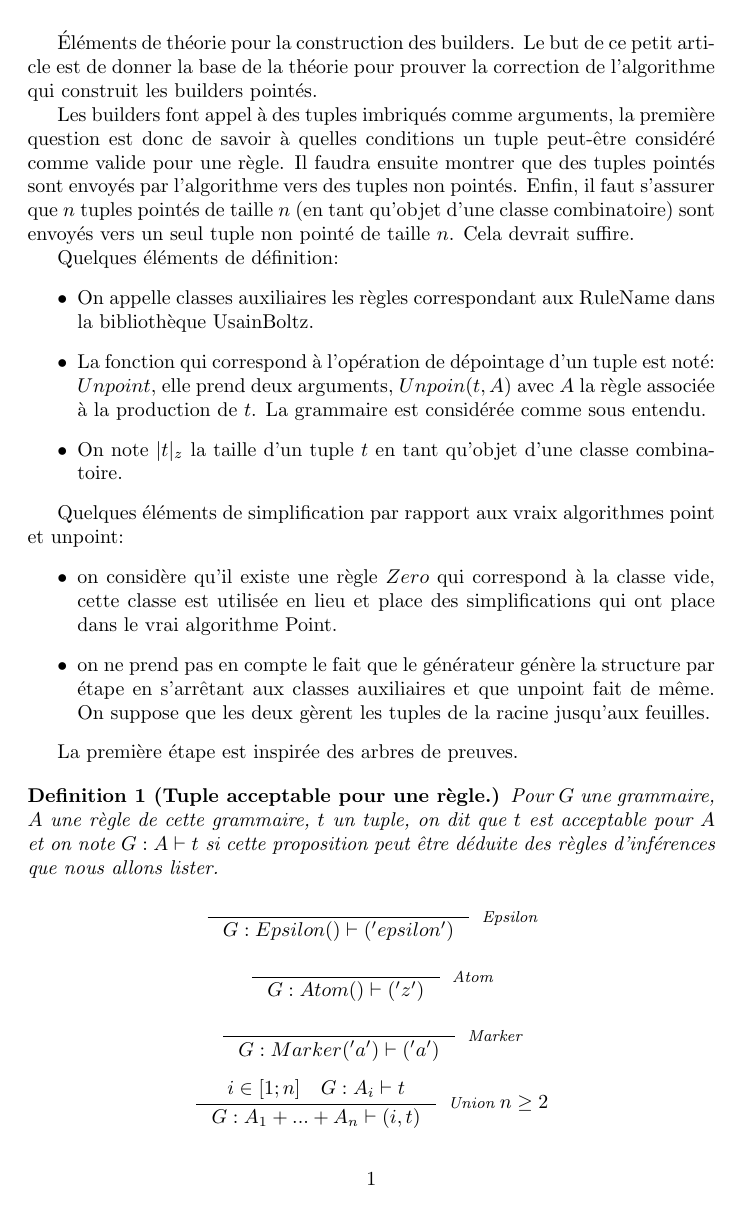
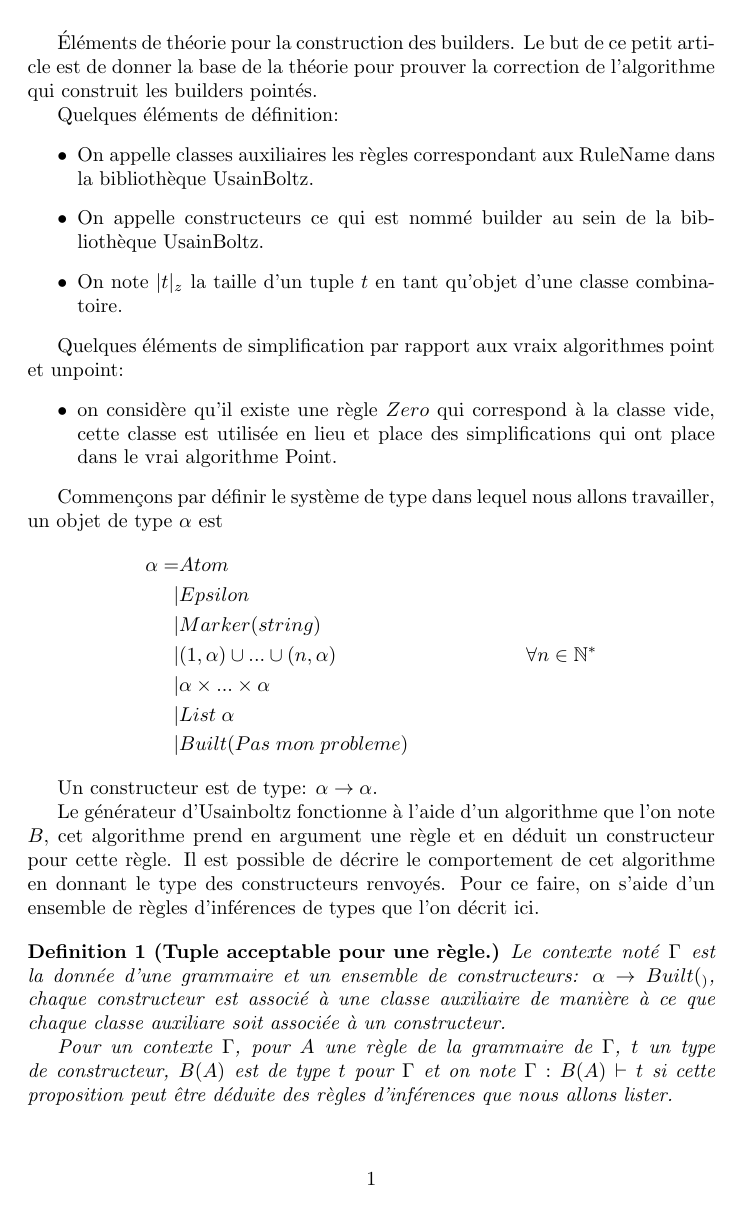
Before and after one commit to Scianar/pmeusainboltz, a LaTeX document (theorie/tuple_conversion/tc.tex): page 1 of 3 before the commit and page 1 of 4 after it. Compiled offline with pdfLaTeX.

Commit message:
feat: modification de la théorie pour la conversion de tuple

```diff
--- a/theorie/tuple_conversion/tc.tex
+++ b/theorie/tuple_conversion/tc.tex
@@ -1,5 +1,6 @@
 \documentclass{article}
 \usepackage{amsmath}
+\usepackage{amsfonts}
 \usepackage{semantic}
 \newtheorem{theorem}{Theorem}
 \newtheorem{proof}{Proof}
@@ -9,30 +10,39 @@
 \begin{document}
 Éléments de théorie pour la construction des builders. Le but de ce petit article est de donner la base de la théorie pour prouver la correction de l'algorithme qui construit les builders pointés.
 
-Les builders font appel à des tuples imbriqués comme arguments, la première question est donc de savoir à quelles conditions un tuple peut-être considéré comme valide pour une règle. Il faudra ensuite montrer que des tuples pointés sont envoyés par l'algorithme vers des tuples non pointés. Enfin, il faut s'assurer que $n$ tuples pointés de taille $n$ (en tant qu'objet d'une classe combinatoire) sont envoyés vers un seul tuple non pointé de taille $n$. Cela devrait suffire.
-
 Quelques éléments de définition:
 \begin{itemize}
 	\item On appelle classes auxiliaires les règles correspondant aux RuleName dans la bibliothèque UsainBoltz.
-	\item La fonction qui correspond à l'opération de dépointage d'un tuple est noté: $Unpoint$, elle prend deux arguments, $Unpoin(t,A)$ avec $A$ la règle associée à la production de $t$. La grammaire est considérée comme sous entendu.
+	\item On appelle constructeurs ce qui est nommé builder au sein de la bibliothèque UsainBoltz.
 	\item On note $|t|_z$ la taille d'un tuple $t$ en tant qu'objet d'une classe combinatoire.
 \end{itemize}
 
 Quelques éléments de simplification par rapport aux vraix algorithmes point et unpoint:
 \begin{itemize}
 	\item on considère qu'il existe une règle $Zero$ qui correspond à la classe vide, cette classe est utilisée en lieu et place des simplifications qui ont place dans le vrai algorithme Point.
-	\item on ne prend pas en compte le fait que le générateur génère la structure par étape en s'arrêtant aux classes auxiliaires et que unpoint fait de même. On suppose que les deux gèrent les tuples de la racine jusqu'aux feuilles.
 \end{itemize}
 
-La première étape est inspirée des arbres de preuves.
+Commençons par définir le système de type dans lequel nous allons travailler, un objet de type $\alpha$ est
+\begin{align*}
+\alpha = & Atom & \\
+|& Epsilon & \\
+|& Marker(string) & \\
+|& (1, \alpha) \cup ... \cup (n, \alpha) & \forall n \in \mathbb{N}^{*}\\
+|& \alpha \times ... \times \alpha & \\
+|& List \;\alpha & \\
+|& Built(Pas\;mon\;probleme) &	%Temporaire
+\end{align*}
+
+Un constructeur est de type: $\alpha \rightarrow \alpha$.
+
+Le générateur d'Usainboltz fonctionne à l'aide d'un algorithme que l'on note $B$, cet algorithme prend en argument une règle et en déduit un constructeur pour cette règle. Il est possible de décrire le comportement de cet algorithme en donnant le type des constructeurs renvoyés. Pour ce faire, on s'aide d'un ensemble de règles d'inférences de types que l'on décrit ici.
 
 \begin{definition}[Tuple acceptable pour une règle.]
-Pour $G$ une grammaire, $A$ une règle de cette grammaire, $t$ un tuple, on dit que $t$ est acceptable pour $A$ et on note $G:A \vdash t$ si cette proposition peut être déduite des règles d'inférences que nous allons lister.
+Le contexte noté $\Gamma$ est la donnée d'une grammaire et un ensemble de constructeurs: $\alpha \rightarrow Built(_)$, chaque constructeur est associé à une classe auxiliaire de manière à ce que chaque classe auxiliare soit associée à un constructeur.
 
-$$\inference{}{G:Epsilon()\vdash ('epsilon')}[Epsilon]$$
+Pour un contexte $\Gamma$, pour $A$ une règle de la grammaire de $\Gamma$, $t$ un type de constructeur, $B(A)$ est de type $t$ pour $\Gamma$ et on note $\Gamma:B(A) \vdash t$ si cette proposition peut être déduite des règles d'inférences que nous allons lister.
 
-$$\inference{}{G:Atom()\vdash ('z')}[Atom]$$
+$$\inference{}{\Gamma\vdash B(Epsilon()): Epsilon -> Epsilon}[Epsilon]$$
 
-$$\inference{}{G:Marker('a')\vdash ('a')}[Marker]$$
+$$\inference{}{\Gamma\vdash B(Atom()): Atom -> Atom}[Atom]$$
 
-$$\inference{i \in [1; n] \quad G:A_i\vdash t}{G:A_1 + ... + A_n\vdash (i, t)}[Union]\;n\ge 2$$
@@ -46,3 +67,7 @@ $$\inference{\text{$A$ est une classe auxiliaire associée à la règle $R$ dans
+&|(A \text{ une classe auxiliaire}, t) \rightarrow t
+\end{align*}
+
+La première étape est inspirée des arbres de preuves.
 
 À l'aide entre autre de cette théorie, il faut alors montrer les trois théorèmes suivants:
 \begin{theorem}[Unpoint réalise bien une opération de dépointage]
```
Also changed, not shown: theorie/tuple_conversion/tc.pdf (added), theorie/tuple_conversion/tc.tex (17 more changed lines), 2 other files.
